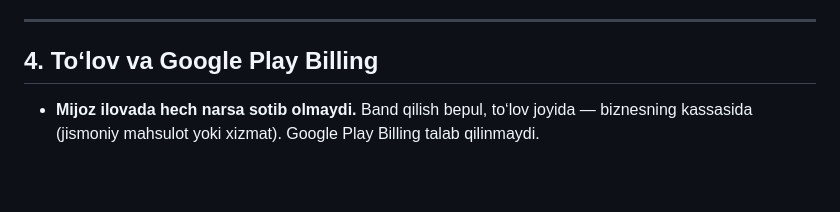
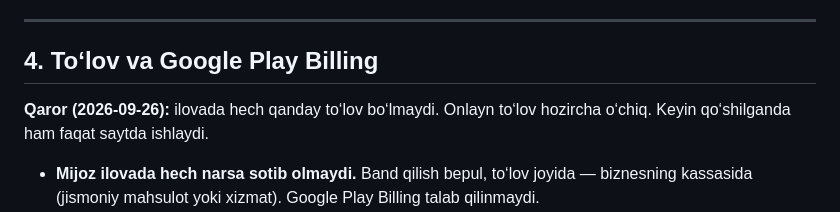
Before and after one commit to davlatsudekspert/BugunBor, a Markdown page: docs/ILOVA-REJA.md, the part around the change. Rendered like a GitHub page; blank space fills up the shorter version.

Commit message:
App plan: no payments in the app; online payment later, website only
Co-Authored-By: Claude Opus 5.5 <noreply@anthropic.com>
Claude-Session: https://claude.ai/code/session_01FSF4qYpGF8jbUxfhpSha1L

```diff
--- a/docs/ILOVA-REJA.md
+++ b/docs/ILOVA-REJA.md
@@ -169,6 +169,8 @@ Hozir sayt sahifalari ma’lumotni bazadan to‘g‘ridan-to‘g‘ri oladi. Och
 
 ## 4. To‘lov va Google Play Billing
 
+**Qaror (2026-09-26):** ilovada hech qanday to‘lov bo‘lmaydi. Onlayn to‘lov hozircha o‘chiq. Keyin qo‘shilganda ham faqat saytda ishlaydi.
+
 - **Mijoz ilovada hech narsa sotib olmaydi.** Band qilish bepul, to‘lov joyida — biznesning kassasida (jismoniy mahsulot yoki xizmat). Google Play Billing talab qilinmaydi.
 - **Biznes tariflari** raqamli xizmat. Agar ilova ichida sotilsa, Play Billing talab qilinadi. Shuning uchun ilovada tarif sahifasi, narx va «saytda to‘lang» havolasi **umuman bo‘lmaydi**. Tarif faqat saytda boshqariladi.
 - Ilova hech qachon «to‘landi» holatini qo‘ymaydi, buni faqat server qiladi (saytdagi qoida o‘zgarmaydi).
```
